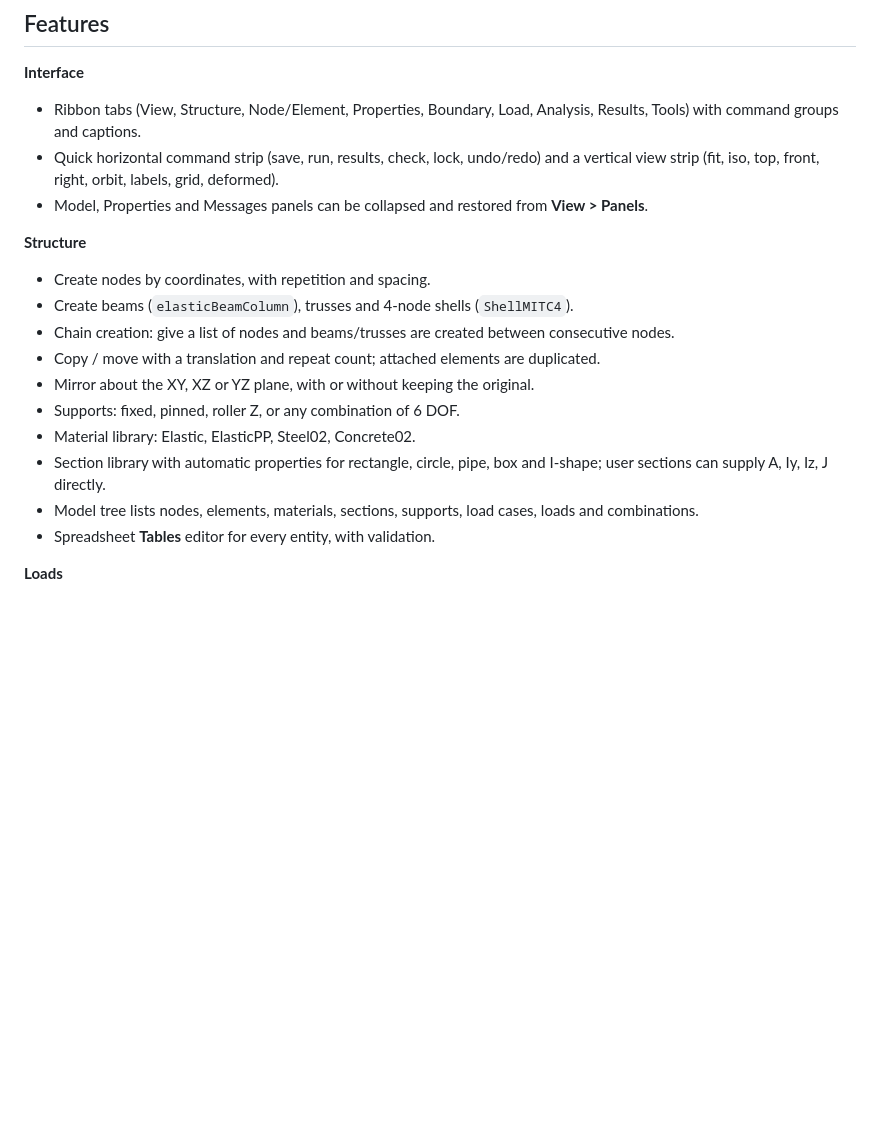
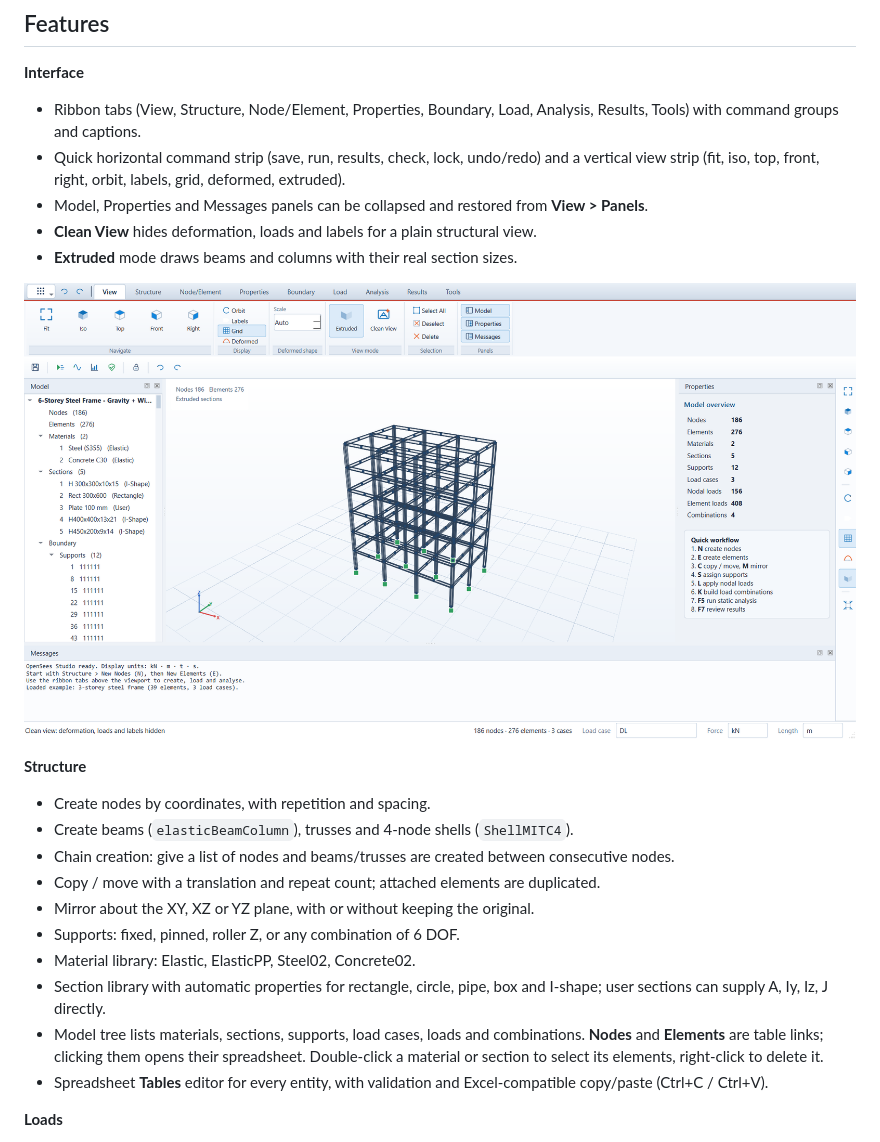
Before and after one commit to sumonrh/OpenSeesStudio, a Markdown page: README.md, the part around the change. Drawn GitHub-style; pictures changed too: docs/extruded.png (added); blank space fills up the shorter version.

Commit message:
Unique icons, clean/extruded views, Excel tables and tree actions

```diff
--- a/README.md
+++ b/README.md
@@ -39,9 +39,14 @@ Self weight is computed as `ρ · A · g` with `g = 9806.65 mm/s²`.
 - Ribbon tabs (View, Structure, Node/Element, Properties, Boundary, Load, Analysis,
   Results, Tools) with command groups and captions.
 - Quick horizontal command strip (save, run, results, check, lock, undo/redo) and a
-  vertical view strip (fit, iso, top, front, right, orbit, labels, grid, deformed).
+  vertical view strip (fit, iso, top, front, right, orbit, labels, grid, deformed,
+  extruded).
 - Model, Properties and Messages panels can be collapsed and restored from
   **View > Panels**.
+- **Clean View** hides deformation, loads and labels for a plain structural view.
+- **Extruded** mode draws beams and columns with their real section sizes.
+
+![extruded section view](docs/extruded.png)
 
 **Structure**
 - Create nodes by coordinates, with repetition and spacing.
@@ -53,9 +58,11 @@ Self weight is computed as `ρ · A · g` with `g = 9806.65 mm/s²`.
 - Material library: Elastic, ElasticPP, Steel02, Concrete02.
 - Section library with automatic properties for rectangle, circle, pipe, box and I-shape;
   user sections can supply A, Iy, Iz, J directly.
-- Model tree lists nodes, elements, materials, sections, supports, load cases, loads
-  and combinations.
-- Spreadsheet **Tables** editor for every entity, with validation.
+- Model tree lists materials, sections, supports, load cases, loads and combinations.
+  **Nodes** and **Elements** are table links; clicking them opens their spreadsheet.
+  Double-click a material or section to select its elements, right-click to delete it.
+- Spreadsheet **Tables** editor for every entity, with validation and Excel-compatible
+  copy/paste (Ctrl+C / Ctrl+V).
 
 **Loads**
 - Load cases (Dead, Live, Wind, Seismic, …), each becomes an OpenSees pattern.
```
Also changed, not shown: docs/main.png, docs/results_lock.png, 6 other files.
